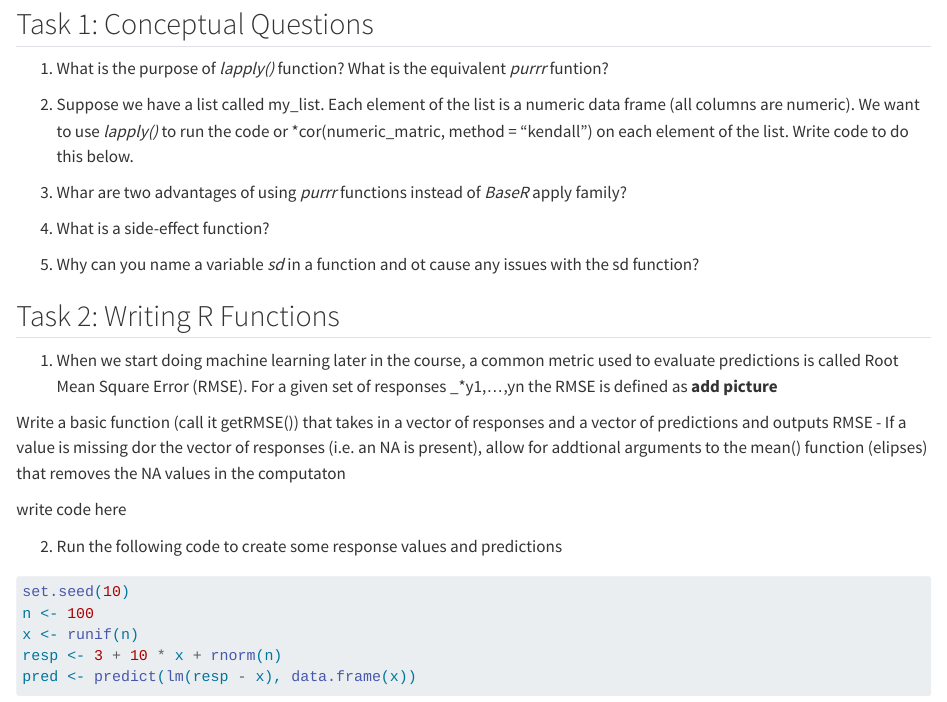
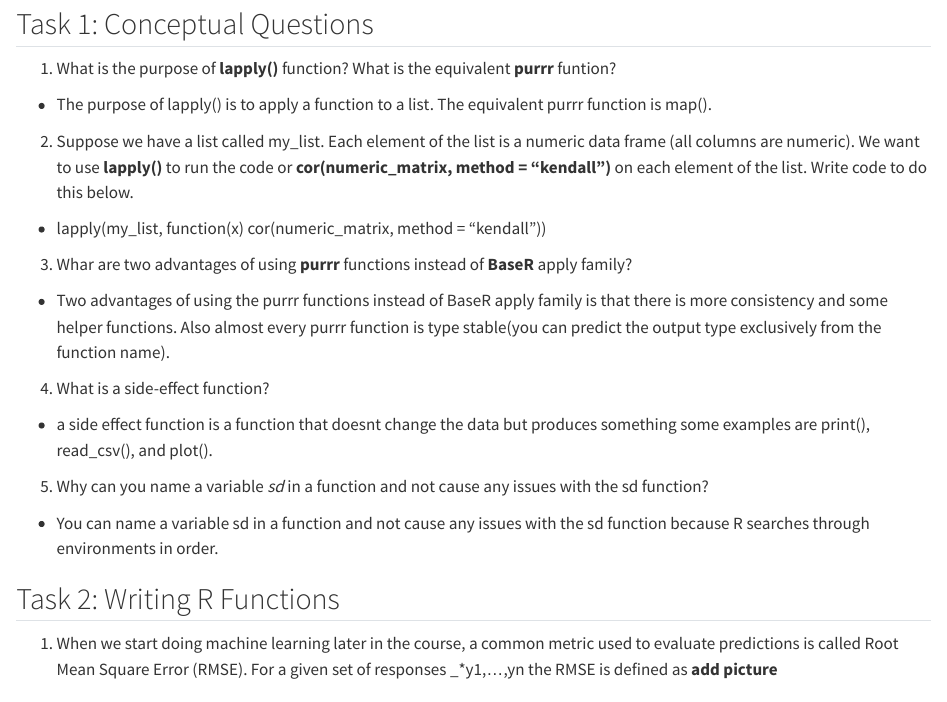
Before and after one commit to mmcdani/Homework6, a Quarto document (Homework6.qmd): the page in a window 1100 px wide, from 80 px down. Rendered offline with R 4.5, knitr and Pandoc in place of Quarto, with nearby package versions; some code elsewhere in the file could not run offline.

Commit message:
task 1 complete

````diff
--- a/Homework6.qmd
+++ b/Homework6.qmd
@@ -6,32 +6,40 @@ editor: visual
 
 ## Task 1: Conceptual Questions
 
-1. What is the purpose of *lapply()* function? What is the equivalent *purrr* funtion?
+1.  What is the purpose of **lapply()** function? What is the equivalent **purrr** funtion?
 
-2. Suppose we have a list called my_list. Each element of the list is a numeric data frame (all columns are numeric). We want to use *lapply()* to run the code or *cor(numeric_matric, method = "kendall") on each element of the list. Write code to do this below.
+-   The purpose of lapply() is to apply a function to a list. The equivalent purrr function is map().
 
-3. Whar are two advantages of using *purrr* functions instead of *BaseR* apply family?
+2.  Suppose we have a list called my_list. Each element of the list is a numeric data frame (all columns are numeric). We want to use **lapply()** to run the code or **cor(numeric_matrix, method = "kendall")** on each element of the list. Write code to do this below.
 
-4. What is a side-effect function?
+-   lapply(my_list, function(x) cor(numeric_matrix, method = "kendall"))
 
-5. Why can you name a variable *sd* in a function and ot cause any issues with the sd function?
+3.  Whar are two advantages of using **purrr** functions instead of **BaseR** apply family?
 
+-   Two advantages of using the purrr functions instead of BaseR apply family is that there is more consistency and some helper functions. Also almost every purrr function is type stable(you can predict the output type exclusively from the function name).
+
+4.  What is a side-effect function?
+
+-   a side effect function is a function that doesnt change the data but produces something some examples are print(), read_csv(), and plot().
+
+5.  Why can you name a variable *sd* in a function and not cause any issues with the sd function?
+
+- You can name a variable sd in a function and not cause any issues with the sd function because R searches through environments in order.
 
 ## Task 2: Writing R Functions
 
-1. When we start doing machine learning later in the course, a common metric used to evaluate predictions is called Root Mean Square Error (RMSE).
-For a given set of responses _*y1,...,yn the RMSE is defined as
-**add picture**
+1.  When we start doing machine learning later in the course, a common metric used to evaluate predictions is called Root Mean Square Error (RMSE). For a given set of responses \_\*y1,...,yn the RMSE is defined as **add picture**
 
-Write a basic function (call it getRMSE()) that takes in a vector of responses and a vector of predictions and outputs RMSE
-- If a value is missing dor the vector of responses (i.e. an NA is present), allow for addtional arguments to the mean() function (elipses) that removes the NA values in the computaton
+Write a basic function (call it getRMSE()) that takes in a vector of responses and a vector of predictions and outputs RMSE - If a value is missing dor the vector of responses (i.e. an NA is present), allow for addtional arguments to the mean() function (elipses) that removes the NA values in the computaton
 
 write code here
+
 ```{r}
 
 ```
 
-2. Run the following code to create some response values and predictions
+2.  Run the following code to create some response values and predictions
+
 ```{r}
 set.seed(10)
 n <- 100
````
Also changed, not shown: Homework6.qmd (56 more changed lines).
